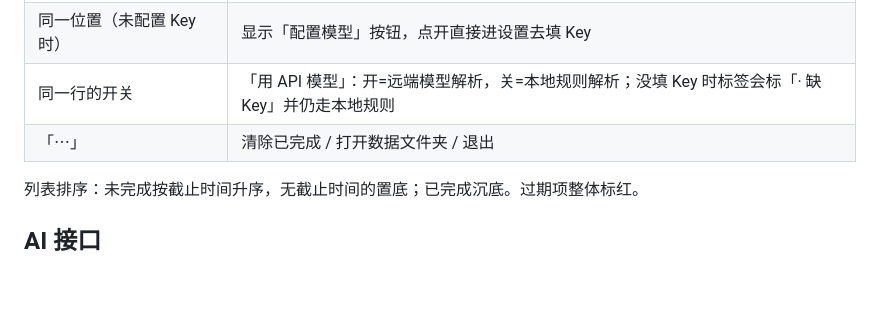
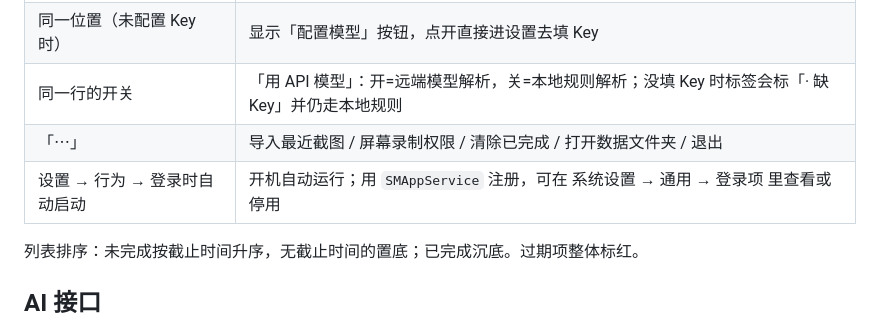
Before and after one commit to Sad-Bee666/Todolist, a Markdown page: README.md, the part around the change. Drawn GitHub-style; blank space fills up the shorter version.

Commit message:
feat: 支持登录时自动启动
- 新增 LaunchAtLogin，用 SMAppService 注册/注销登录项（系统设置 → 通用 → 登录项 可见）
- 设置页「行为」分组加开关，状态实时回读并显示异常原因
- 新增 --login-item-on/off/status 命令行入口，便于免点界面自检
- README 补充该功能说明

```diff
--- a/README.md
+++ b/README.md
@@ -56,7 +56,8 @@ security remove-trusted-cert -d <导出的 cert.pem>              # 撤销信任
 | 「截图识别」右侧的模型菜单 | 列出**当前 API 配置**多选保留的模型，挑一个即刻调用 |
 | 同一位置（未配置 Key 时） | 显示「配置模型」按钮，点开直接进设置去填 Key |
 | 同一行的开关 | 「用 API 模型」：开=远端模型解析，关=本地规则解析；没填 Key 时标签会标「· 缺 Key」并仍走本地规则 |
-| 「⋯」 | 清除已完成 / 打开数据文件夹 / 退出 |
+| 「⋯」 | 导入最近截图 / 屏幕录制权限 / 清除已完成 / 打开数据文件夹 / 退出 |
+| 设置 → 行为 → 登录时自动启动 | 开机自动运行；用 `SMAppService` 注册，可在 系统设置 → 通用 → 登录项 里查看或停用 |
 
 列表排序：未完成按截止时间升序，无截止时间的置底；已完成沉底。过期项整体标红。
 
```
Also changed, not shown: docs/screenshots/api-profiles.png, docs/screenshots/settings.png, 3 other files.
